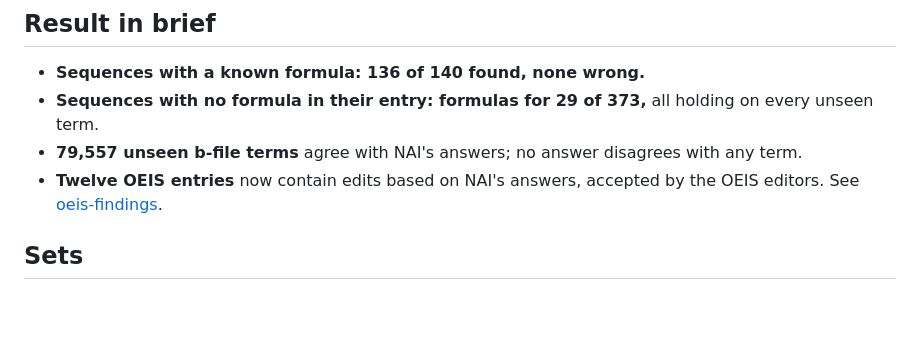
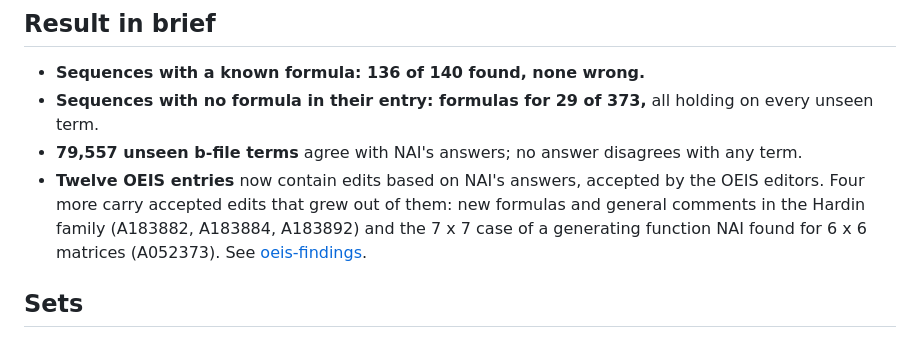
Before and after one commit to mindscanlabs/NAI-track-record, a Markdown page: benchmarks/oeis.md, the part around the change. GitHub-like rendering; blank space fills up the shorter version.

Commit message:
OEIS benchmark: four more entries with accepted edits that grew out of NAI's answers (16 in all)

```diff
--- a/benchmarks/oeis.md
+++ b/benchmarks/oeis.md
@@ -9,7 +9,7 @@ NAI was given the first terms of combinatorial sequences from the On-Line Encycl
 - **Sequences with a known formula: 136 of 140 found, none wrong.**
 - **Sequences with no formula in their entry: formulas for 29 of 373,** all holding on every unseen term.
 - **79,557 unseen b-file terms** agree with NAI's answers; no answer disagrees with any term.
-- **Twelve OEIS entries** now contain edits based on NAI's answers, accepted by the OEIS editors. See [oeis-findings](../oeis-findings/).
+- **Twelve OEIS entries** now contain edits based on NAI's answers, accepted by the OEIS editors. Four more carry accepted edits that grew out of them: new formulas and general comments in the Hardin family (A183882, A183884, A183892) and the 7 x 7 case of a generating function NAI found for 6 x 6 matrices (A052373). See [oeis-findings](../oeis-findings/).
 
 ## Sets
 
```
